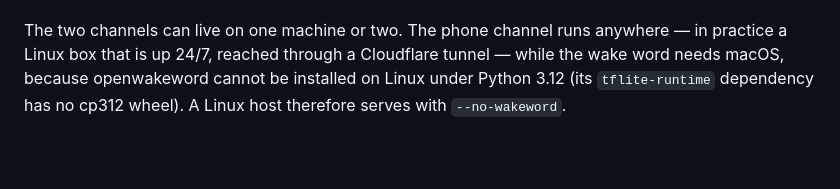
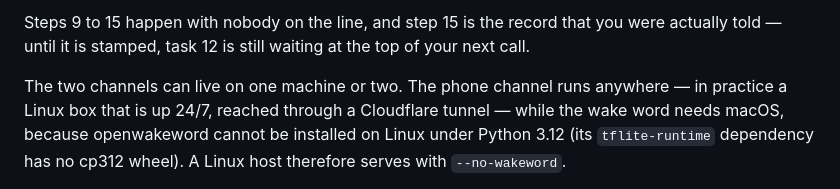
Before and after one commit to wak31415/keryx, a Markdown page: README.md, the part around one of its changes. GitHub-like rendering; blank space fills up the shorter version.

```diff
--- a/README.md
+++ b/README.md
@@ -28,3 +67,5 @@ back.
+Steps 9 to 15 happen with nobody on the line, and step 15 is the record that you were
+actually told — until it is stamped, task 12 is still waiting at the top of your next call.
 
 The two channels can live on one machine or two. The phone channel runs anywhere —
 in practice a Linux box that is up 24/7, reached through a Cloudflare tunnel — while the
```
Also changed, not shown: other parts of README.md (+39 -0 lines).
